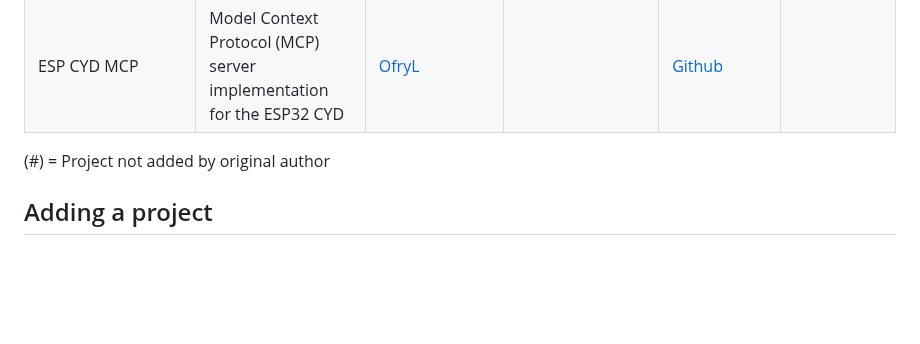
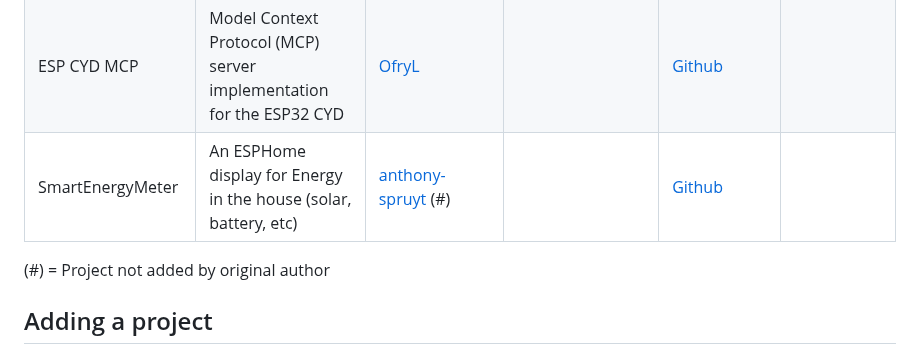
Before and after one commit to witnessmenow/ESP32-Cheap-Yellow-Display, a Markdown page: PROJECTS.md, the part around the change. Drawn GitHub-style; blank space fills up the shorter version.

Commit message:
docs(PROJECTS.md): add SmartEnergy ESPhome project

```diff
--- a/PROJECTS.md
+++ b/PROJECTS.md
@@ -40,6 +40,7 @@ Projects appearing on here is not necessarily a seal of approval from me, I will
 | CYD Stream Deck        | A customizable touch-based Bluetooth HID controller using CYD.         | [gahingwoo](https://github.com/gahingwoo)             |     | [GitHub](https://github.com/gahingwoo/cyd-stream-deck)            | [Webflash](https://github.com/gahingwoo/cyd-stream-deck/webflash/index.html)  |
 | CYD DHT22 Weather Clock | A weather and time display using CYD.       | [gahingwoo](https://github.com/gahingwoo)             | DHT22 sensor | [GitHub](https://github.com/gahingwoo/cyd-dht22-weather-clock) | |
 | ESP CYD MCP | Model Context Protocol (MCP) server implementation for the ESP32 CYD | [OfryL](https://github.com/OfryL) | | [Github](https://github.com/OfryL/esp-cyd-mcp) | |
+| SmartEnergyMeter | An ESPHome display for Energy in the house (solar, battery, etc) | [anthony-spruyt](https://github.com/anthony-spruyt) (#) | | [Github](https://github.com/anthony-spruyt/ESPHOME-ESP32_CYD_V2-SmartEnergyMeter) | |
 
 (\#) = Project not added by original author
 
```
